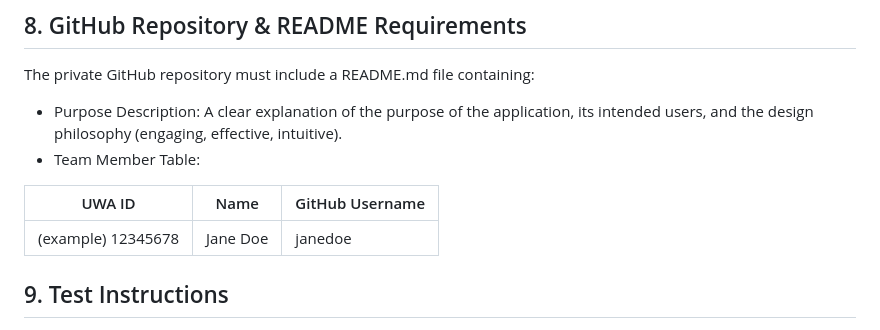
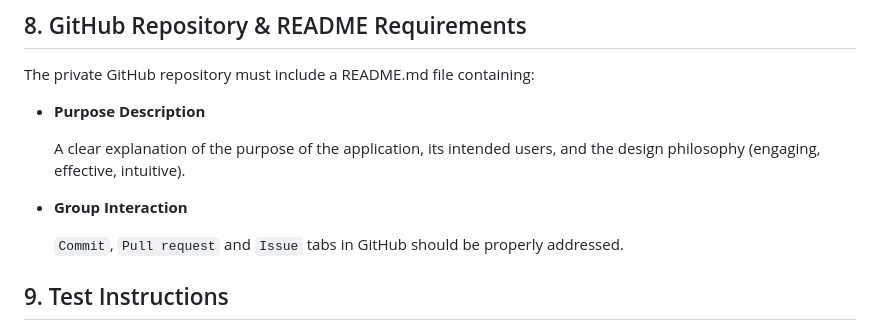
Before and after one commit to Kaichao-Zheng/CITS5505-GroupProject, a Markdown page: user_requirements.md, the part around the change. Rendered like a GitHub page.

Commit message:
Trim GitHub requirements

```diff
--- a/user_requirements.md
+++ b/user_requirements.md
@@ -125,12 +125,13 @@ A few ideas for your reference:
 
 The private GitHub repository must include a README.md file containing:
 
-* Purpose Description: A clear explanation of the purpose of the application, its intended users, and the design philosophy (engaging, effective, intuitive).
-* Team Member Table:
+* **Purpose Description**
 
-| UWA ID             | Name     | GitHub Username |
-| ------------------ | -------- | --------------- |
-| (example) 12345678 | Jane Doe | janedoe         |
+  A clear explanation of the purpose of the application, its intended users, and the design philosophy (engaging, effective, intuitive).
+
+* **Group Interaction**
+
+  `Commit`, `Pull request` and `Issue` tabs in GitHub should be properly addressed.
 
 ## 9. Test Instructions
 
```
